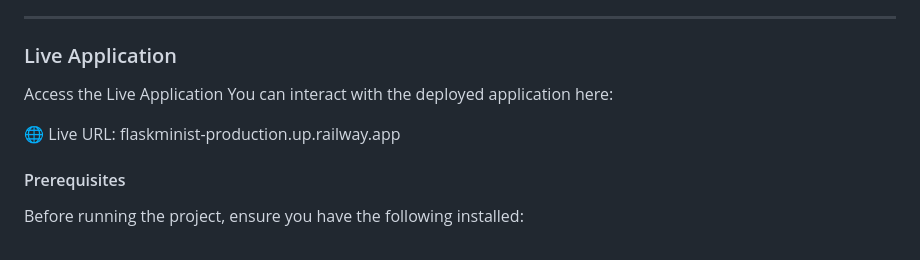
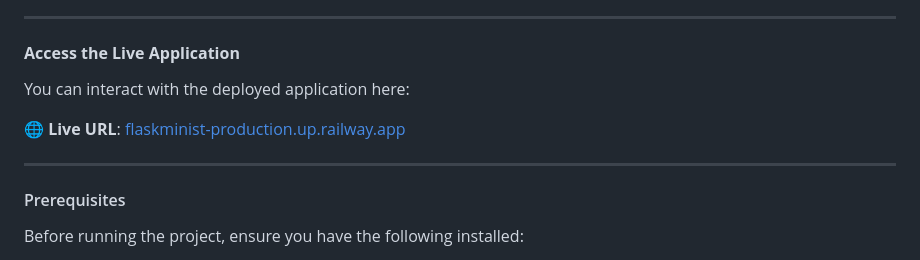
Before and after one commit to abdullahyasser0/Flask_Minist, a Markdown page: README.md, the part around the change. Rendered like a GitHub page.

```diff
--- a/README.md
+++ b/README.md
@@ -18,11 +18,12 @@ This project demonstrates a straightforward deployment of a machine learning mod
 
 ---
 
-### Live Application
-Access the Live Application
+#### **Access the Live Application**
 You can interact with the deployed application here:
 
-🌐 Live URL: flaskminist-production.up.railway.app
+🌐 **Live URL**: [flaskminist-production.up.railway.app](https://flaskminist-production.up.railway.app)
+
+---
 
 
 #### Prerequisites
```
